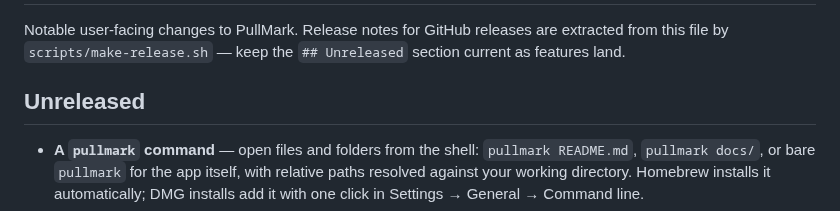
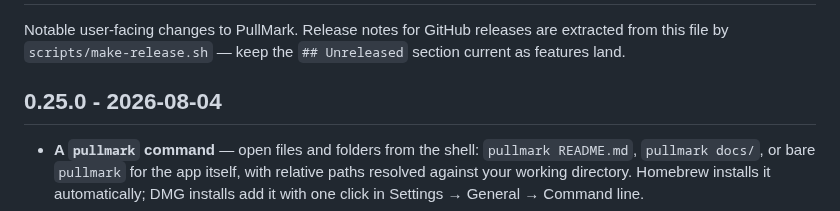
Before and after one commit to jedijashwa/pullmark, a Markdown page: CHANGELOG.md, the part around the change. Drawn GitHub-style.

Commit message:
Changelog: cut 0.25.0
Co-Authored-By: Claude Fable 5 <noreply@anthropic.com>

```diff
--- a/CHANGELOG.md
+++ b/CHANGELOG.md
@@ -4,7 +4,7 @@ Notable user-facing changes to PullMark. Release notes for GitHub releases are
 extracted from this file by `scripts/make-release.sh` — keep the `## Unreleased`
 section current as features land.
 
-## Unreleased
+## 0.25.0 - 2026-08-04
 
 - **A `pullmark` command** — open files and folders from the shell:
   `pullmark README.md`, `pullmark docs/`, or bare `pullmark` for the
```
